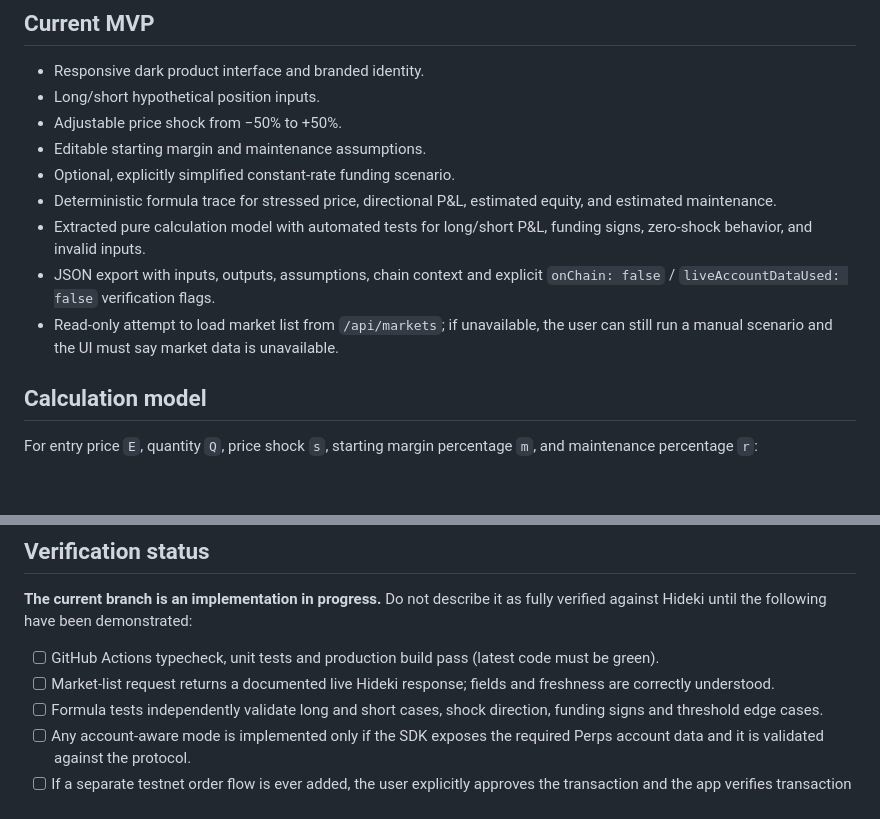
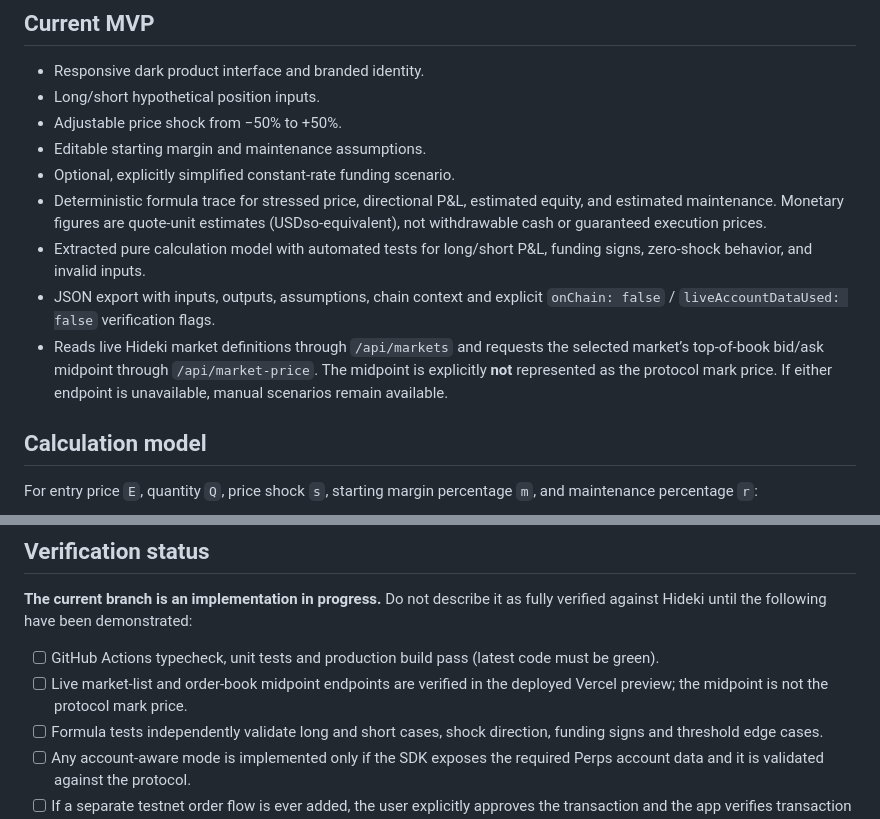
Before and after one commit to Temmygabriel/dreamdex-perps-flight-recorder, a Markdown page: README.md, 2 parts joined by grey strips. Drawn GitHub-style; blank space fills up the shorter version.

Commit message:
Document live order-book reference and quote-unit assumptions

```diff
--- a/README.md
+++ b/README.md
@@ -13,10 +13,10 @@ Perps Stress Lab is a scenario explorer for dreamDEX Perps on Somnia Hideki test
 - Adjustable price shock from −50% to +50%.
 - Editable starting margin and maintenance assumptions.
 - Optional, explicitly simplified constant-rate funding scenario.
-- Deterministic formula trace for stressed price, directional P&L, estimated equity, and estimated maintenance.
+- Deterministic formula trace for stressed price, directional P&L, estimated equity, and estimated maintenance. Monetary figures are quote-unit estimates (USDso-equivalent), not withdrawable cash or guaranteed execution prices.
 - Extracted pure calculation model with automated tests for long/short P&L, funding signs, zero-shock behavior, and invalid inputs.
 - JSON export with inputs, outputs, assumptions, chain context and explicit `onChain: false` / `liveAccountDataUsed: false` verification flags.
-- Read-only attempt to load market list from `/api/markets`; if unavailable, the user can still run a manual scenario and the UI must say market data is unavailable.
+- Reads live Hideki market definitions through `/api/markets` and requests the selected market’s top-of-book bid/ask midpoint through `/api/market-price`. The midpoint is explicitly **not** represented as the protocol mark price. If either endpoint is unavailable, manual scenarios remain available.
 
 ## Calculation model
 
@@ -44,7 +44,7 @@ Optional funding is a deliberately simplified scenario: positive 8-hour rate mea
 **The current branch is an implementation in progress.** Do not describe it as fully verified against Hideki until the following have been demonstrated:
 
 - [ ] GitHub Actions typecheck, unit tests and production build pass (latest code must be green).
-- [ ] Market-list request returns a documented live Hideki response; fields and freshness are correctly understood.
+- [ ] Live market-list and order-book midpoint endpoints are verified in the deployed Vercel preview; the midpoint is not the protocol mark price.
 - [ ] Formula tests independently validate long and short cases, shock direction, funding signs and threshold edge cases.
 - [ ] Any account-aware mode is implemented only if the SDK exposes the required Perps account data and it is validated against the protocol.
 - [ ] If a separate testnet order flow is ever added, the user explicitly approves the transaction and the app verifies transaction receipt, read-back and cleanup.
```
